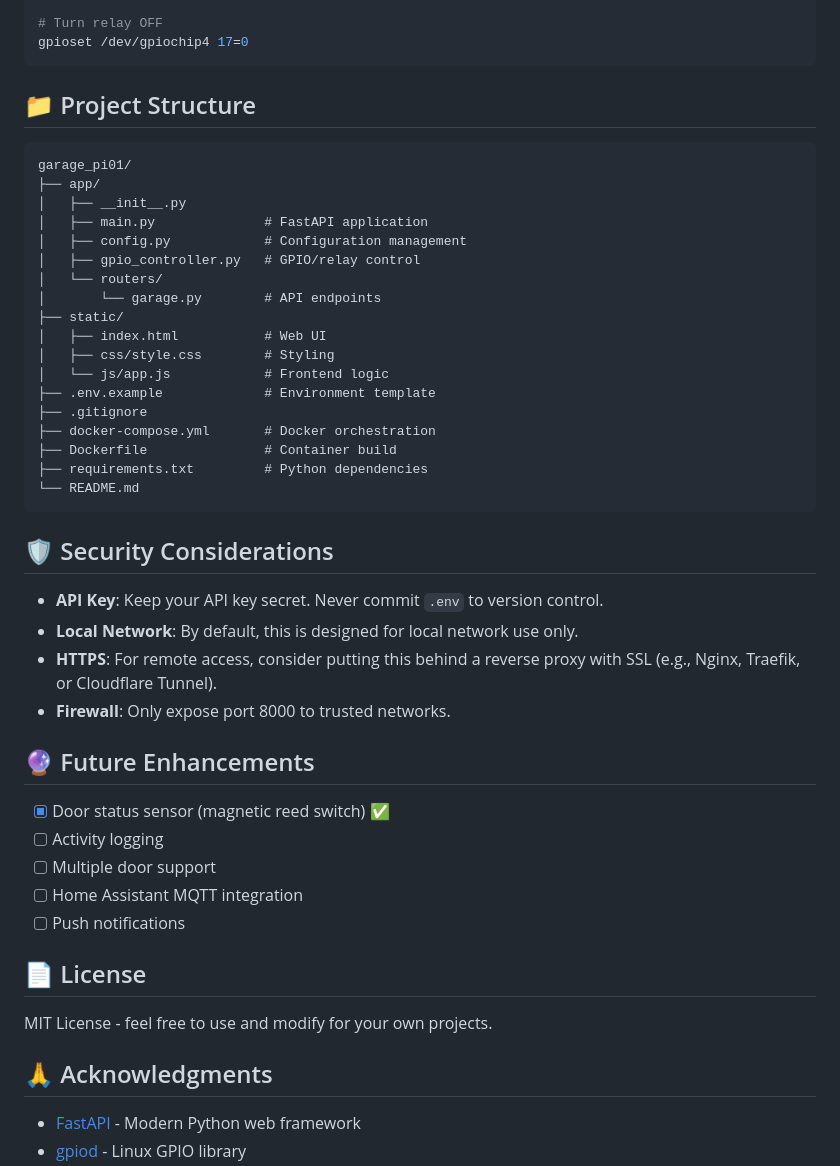
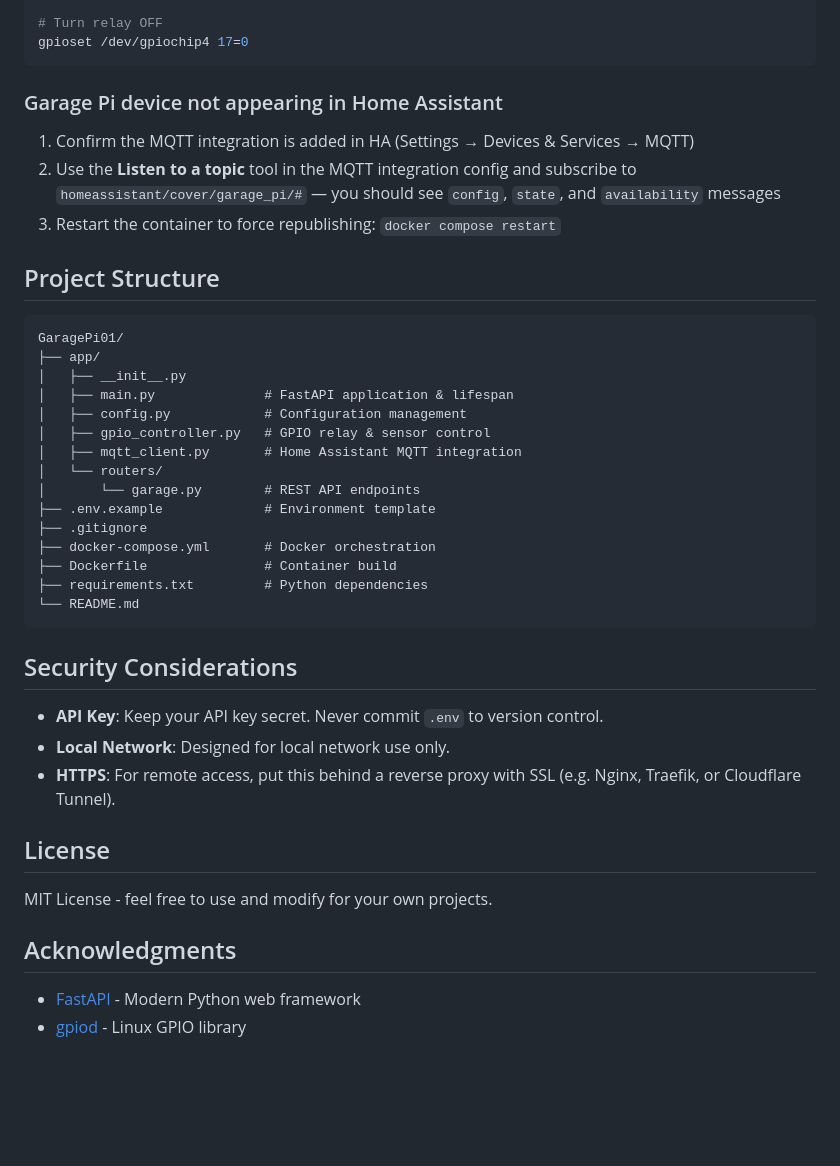
Before and after one commit to sam-i-am-spencer/GaragePi01, a Markdown page: README.md, the part around one of its changes. Rendered like a GitHub page; blank space fills up the shorter version.

````diff
--- a/README.md
+++ b/README.md
@@ -220,21 +188,24 @@ gpioset /dev/gpiochip4 17=1
 gpioset /dev/gpiochip4 17=0
 ```
 
-## 📁 Project Structure
+### Garage Pi device not appearing in Home Assistant
+
+1. Confirm the MQTT integration is added in HA (Settings → Devices & Services → MQTT)
+2. Use the **Listen to a topic** tool in the MQTT integration config and subscribe to `homeassistant/cover/garage_pi/#` — you should see `config`, `state`, and `availability` messages
+3. Restart the container to force republishing: `docker compose restart`
+
+## Project Structure
 
 ```
-garage_pi01/
+GaragePi01/
 ├── app/
 │   ├── __init__.py
-│   ├── main.py              # FastAPI application
+│   ├── main.py              # FastAPI application & lifespan
 │   ├── config.py            # Configuration management
-│   ├── gpio_controller.py   # GPIO/relay control
+│   ├── gpio_controller.py   # GPIO relay & sensor control
+│   ├── mqtt_client.py       # Home Assistant MQTT integration
 │   └── routers/
-│       └── garage.py        # API endpoints
-├── static/
-│   ├── index.html           # Web UI
-│   ├── css/style.css        # Styling
-│   └── js/app.js            # Frontend logic
+│       └── garage.py        # REST API endpoints
 ├── .env.example             # Environment template
 ├── .gitignore
 ├── docker-compose.yml       # Docker orchestration
@@ -243,26 +214,17 @@ garage_pi01/
 └── README.md
 ```
 
-## 🛡️ Security Considerations
+## Security Considerations
 
 - **API Key**: Keep your API key secret. Never commit `.env` to version control.
-- **Local Network**: By default, this is designed for local network use only.
-- **HTTPS**: For remote access, consider putting this behind a reverse proxy with SSL (e.g., Nginx, Traefik, or Cloudflare Tunnel).
-- **Firewall**: Only expose port 8000 to trusted networks.
+- **Local Network**: Designed for local network use only.
+- **HTTPS**: For remote access, put this behind a reverse proxy with SSL (e.g. Nginx, Traefik, or Cloudflare Tunnel).
 
-## 🔮 Future Enhancements
-
-- [x] Door status sensor (magnetic reed switch) ✅
-- [ ] Activity logging
-- [ ] Multiple door support
-- [ ] Home Assistant MQTT integration
-- [ ] Push notifications
-
-## 📄 License
+## License
 
 MIT License - feel free to use and modify for your own projects.
 
-## 🙏 Acknowledgments
+## Acknowledgments
 
 - [FastAPI](https://fastapi.tiangolo.com/) - Modern Python web framework
 - [gpiod](https://git.kernel.org/pub/scm/libs/libgpiod/libgpiod.git/) - Linux GPIO library
````
Also changed, not shown: other parts of README.md (+73 -104 lines).
